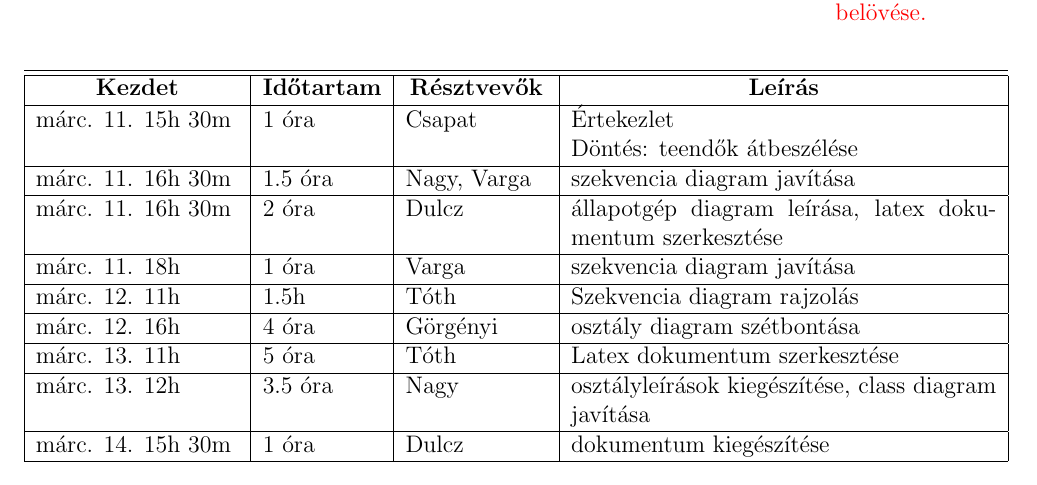
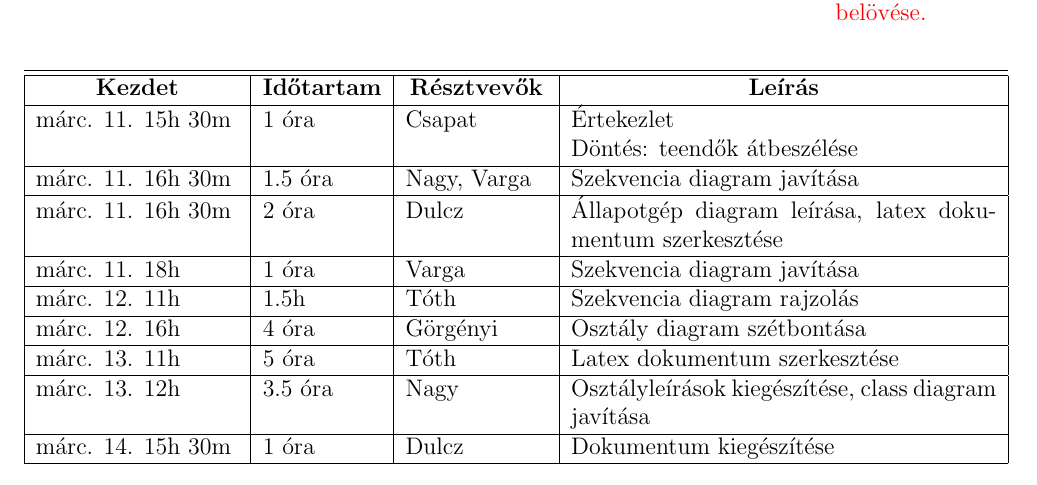
Before and after one commit to tdavid77/ProjLab, a LaTeX book (DOK/projlab.tex, which reads DOK/docs/bead04/04naplo.tex): part of page 40 of 40, cut so that both start at the same text. Compiled offline with pdfLaTeX.

Commit message:
nagybetuk

```diff
--- a/DOK/docs/bead04/04naplo.tex
+++ b/DOK/docs/bead04/04naplo.tex
@@ -16,12 +16,12 @@
 
 \begin{naplo}
     \naplotag{márc. 11. 15h 30m }{ 1 óra }{ Csapat }{ Értekezlet  \newline Döntés: teendők átbeszélése}
-    \naplotag{márc. 11. 16h 30m }{ 1.5 óra }{ Nagy, Varga }{ szekvencia diagram javítása }
-    \naplotag{márc. 11. 16h 30m }{ 2 óra }{ Dulcz }{ állapotgép diagram leírása, latex dokumentum szerkesztése }
-    \naplotag{márc. 11. 18h }{ 1 óra }{ Varga }{ szekvencia diagram javítása }
+    \naplotag{márc. 11. 16h 30m }{ 1.5 óra }{ Nagy, Varga }{ Szekvencia diagram javítása }
+    \naplotag{márc. 11. 16h 30m }{ 2 óra }{ Dulcz }{ Állapotgép diagram leírása, latex dokumentum szerkesztése }
+    \naplotag{márc. 11. 18h }{ 1 óra }{ Varga }{ Szekvencia diagram javítása }
     \naplotag{márc. 12. 11h }{ 1.5h }{ Tóth }{ Szekvencia diagram rajzolás }
-    \naplotag{márc. 12. 16h }{ 4 óra }{ Görgényi }{ osztály diagram szétbontása }
+    \naplotag{márc. 12. 16h }{ 4 óra }{ Görgényi }{ Osztály diagram szétbontása }
     \naplotag{márc. 13. 11h }{ 5 óra }{ Tóth }{ Latex dokumentum szerkesztése }
-    \naplotag{márc. 13. 12h }{ 3.5 óra }{ Nagy }{ osztályleírások kiegészítése, class diagram javítása }
-    \naplotag{márc. 14. 15h 30m }{ 1 óra }{ Dulcz }{ dokumentum kiegészítése }
+    \naplotag{márc. 13. 12h }{ 3.5 óra }{ Nagy }{ Osztályleírások kiegészítése, class diagram javítása }
+    \naplotag{márc. 14. 15h 30m }{ 1 óra }{ Dulcz }{ Dokumentum kiegészítése }
 \end{naplo}
```
Also changed, not shown: DOK/projlab.pdf.
